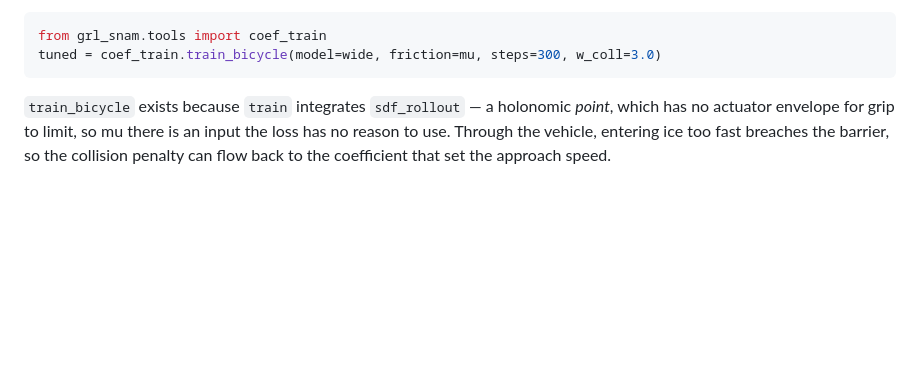
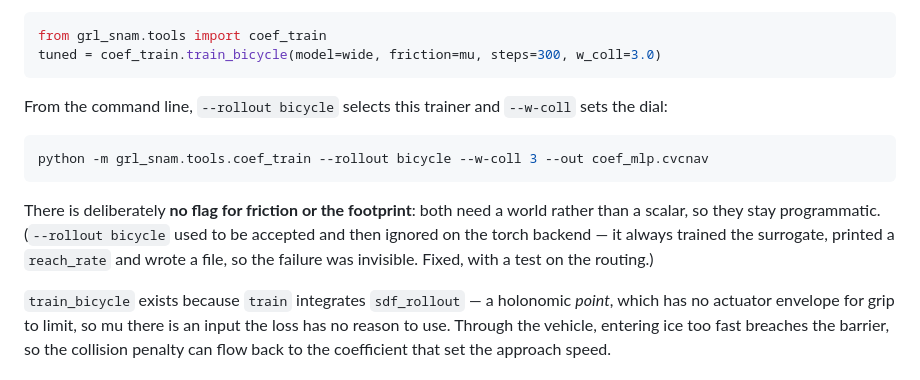
Before and after one commit to CVC-Lab/GRL-SNAM, a Markdown page: docs/VEHICLE_REFINEMENTS.md, the part around the change. Rendered like a GitHub page; blank space fills up the shorter version.

Commit message:
docs: how to reach the bicycle trainer from the command line

````diff
--- a/docs/VEHICLE_REFINEMENTS.md
+++ b/docs/VEHICLE_REFINEMENTS.md
@@ -152,6 +152,19 @@ only thing it can do is discover a use for mu.
 from grl_snam.tools import coef_train
 tuned = coef_train.train_bicycle(model=wide, friction=mu, steps=300, w_coll=3.0)
 ```
+
+From the command line, `--rollout bicycle` selects this trainer and `--w-coll`
+sets the dial:
+
+```bash
+python -m grl_snam.tools.coef_train --rollout bicycle --w-coll 3 --out coef_mlp.cvcnav
+```
+
+There is deliberately **no flag for friction or the footprint**: both need a
+world rather than a scalar, so they stay programmatic. (`--rollout bicycle` used
+to be accepted and then ignored on the torch backend — it always trained the
+surrogate, printed a `reach_rate` and wrote a file, so the failure was
+invisible. Fixed, with a test on the routing.)
 
 `train_bicycle` exists because `train` integrates `sdf_rollout` — a holonomic
 *point*, which has no actuator envelope for grip to limit, so mu there is an
````
